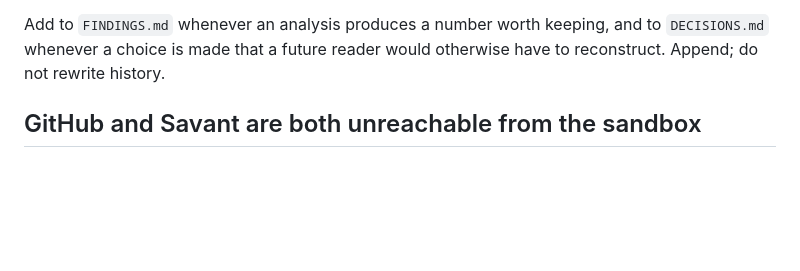
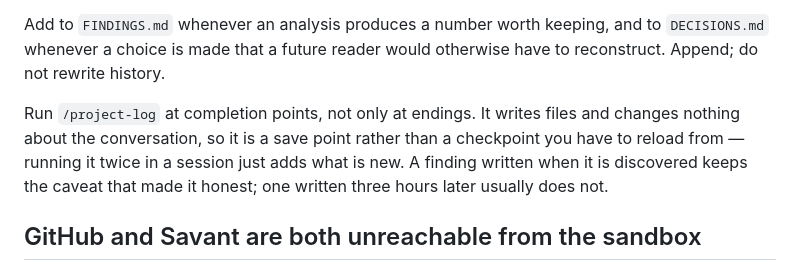
Before and after one commit to eliotdmin/statcast-dashboard, a Markdown page: CLAUDE.md, the part around the change. GitHub-like rendering; blank space fills up the shorter version.

```diff
--- a/CLAUDE.md
+++ b/CLAUDE.md
@@ -14,6 +14,12 @@
 Add to `FINDINGS.md` whenever an analysis produces a number worth keeping, and to
 `DECISIONS.md` whenever a choice is made that a future reader would otherwise
 have to reconstruct. Append; do not rewrite history.
+
+Run `/project-log` at completion points, not only at endings. It writes files
+and changes nothing about the conversation, so it is a save point rather than a
+checkpoint you have to reload from — running it twice in a session just adds
+what is new. A finding written when it is discovered keeps the caveat that made
+it honest; one written three hours later usually does not.
 
 
 ## GitHub and Savant are both unreachable from the sandbox
```
Also changed, not shown: docs/log/2026-09-10.md (+17 -0 lines).
